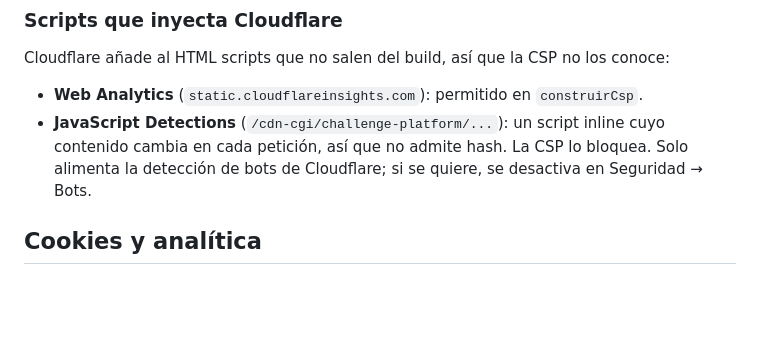
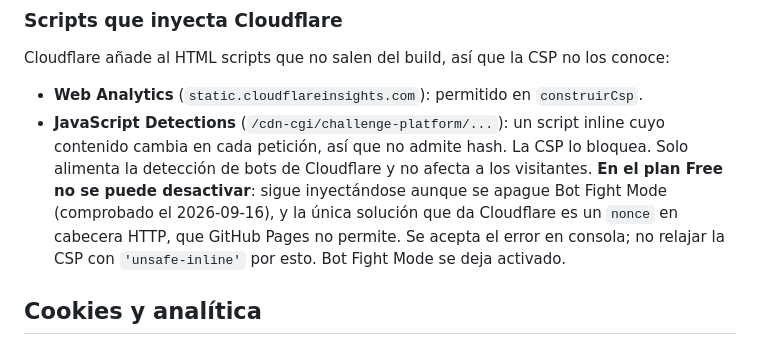
Before and after one commit to Gusi-ui/Gusi-ui, a Markdown page: docs/DEPLOY.md, the part around the change. GitHub-like rendering; blank space fills up the shorter version.

Commit message:
docs: JavaScript detections no se puede desactivar en el plan Free
Co-Authored-By: Claude Opus 5 <noreply@anthropic.com>

```diff
--- a/docs/DEPLOY.md
+++ b/docs/DEPLOY.md
@@ -98,8 +98,12 @@ conoce:
   `construirCsp`.
 - **JavaScript Detections** (`/cdn-cgi/challenge-platform/...`): un script
   inline cuyo contenido cambia en cada petición, así que no admite hash. La CSP
-  lo bloquea. Solo alimenta la detección de bots de Cloudflare; si se quiere,
-  se desactiva en Seguridad → Bots.
+  lo bloquea. Solo alimenta la detección de bots de Cloudflare y no afecta a
+  los visitantes. **En el plan Free no se puede desactivar**: sigue inyectándose
+  aunque se apague Bot Fight Mode (comprobado el 2026-09-16), y la única
+  solución que da Cloudflare es un `nonce` en cabecera HTTP, que GitHub Pages no
+  permite. Se acepta el error en consola; no relajar la CSP con
+  `'unsafe-inline'` por esto. Bot Fight Mode se deja activado.
 
 ## Cookies y analítica
 
```
